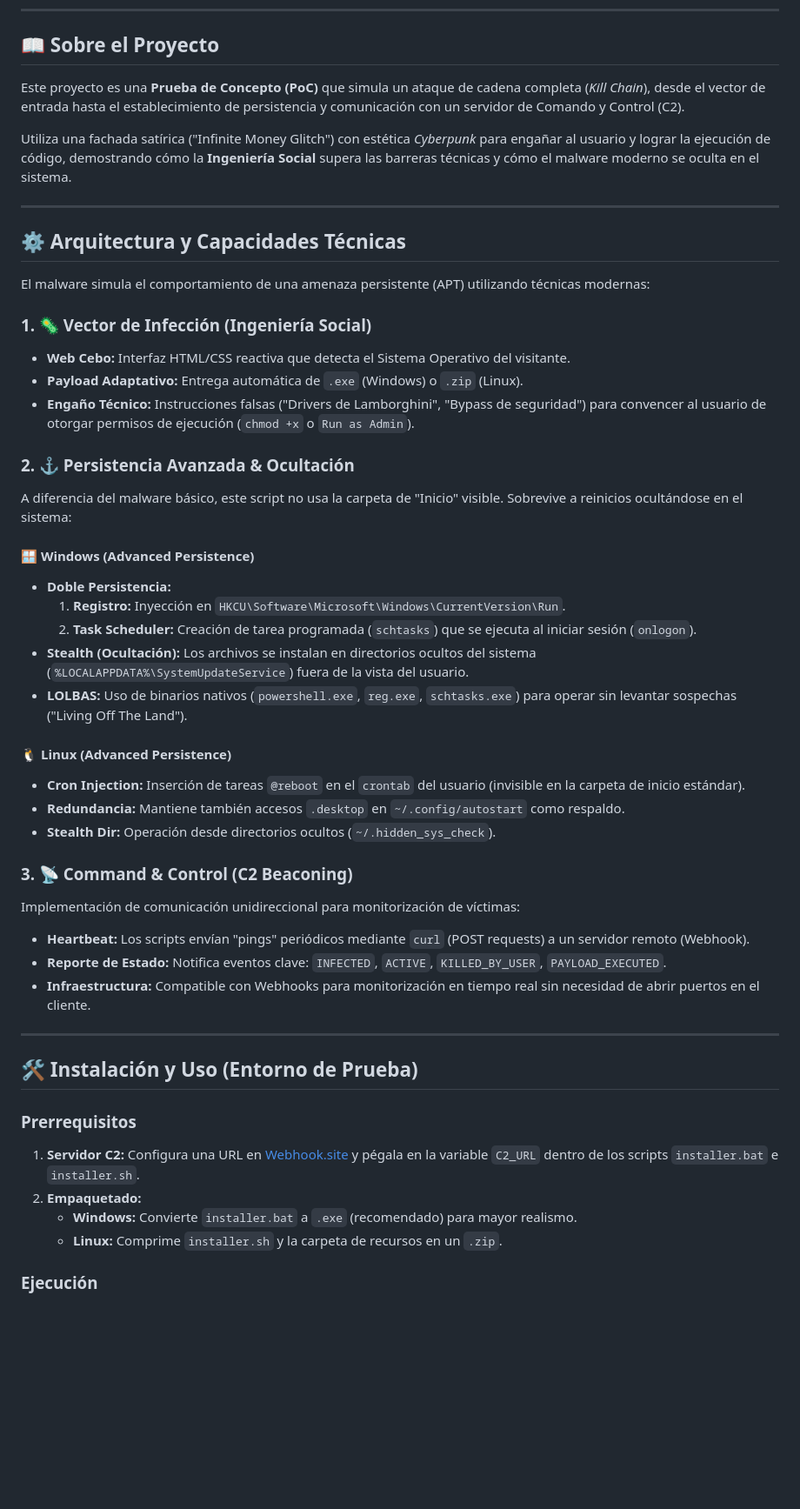
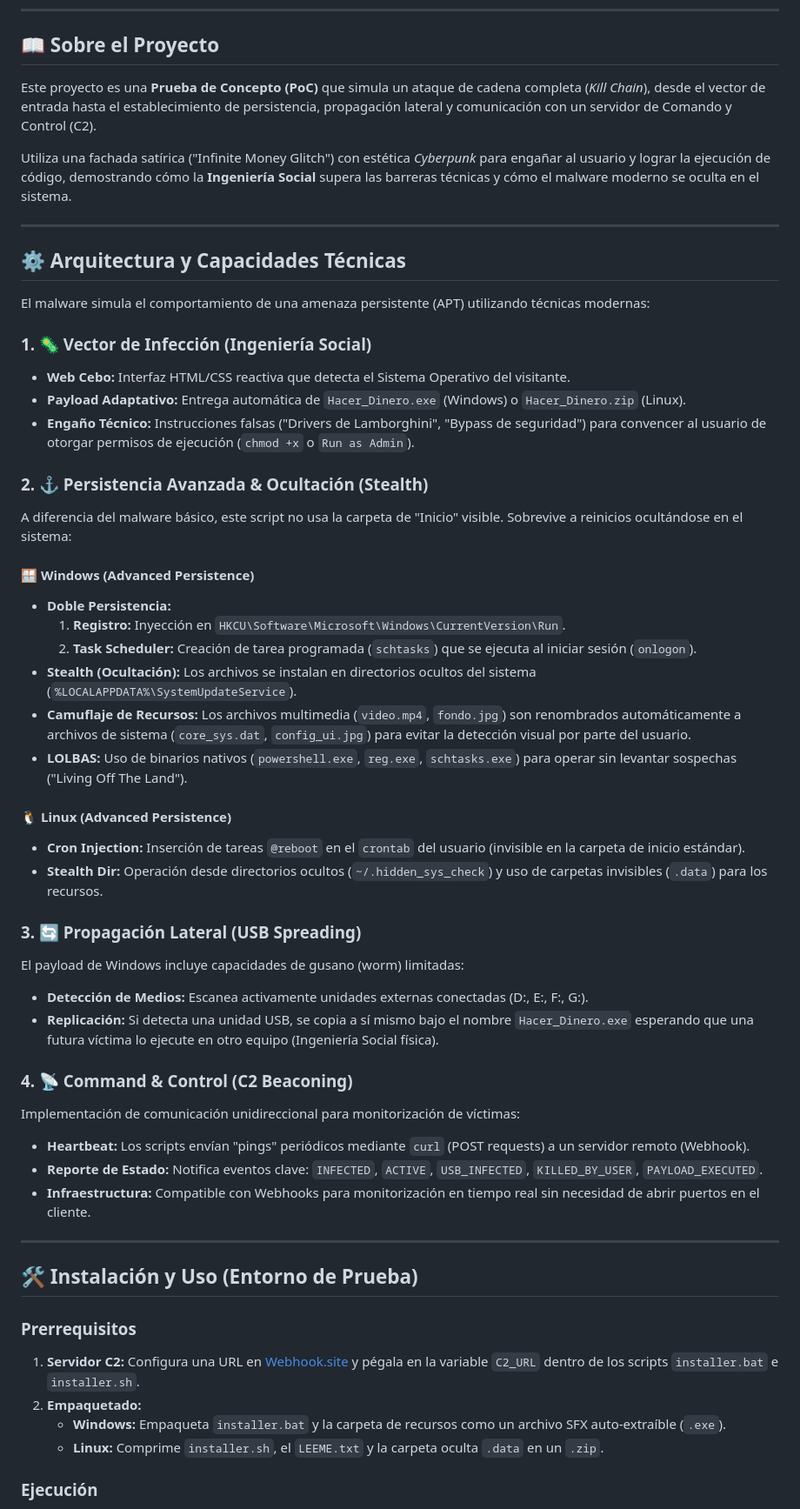
Before and after one commit to HdeEsquizofrenico/Hazte_Millonario, a Markdown page: README.md, the part around the change printed below. Shown: that part at 87% size. Rendered like a GitHub page; blank space fills up the shorter version.

```diff
--- a/README.md
+++ b/README.md
@@ -9,7 +9,7 @@
 
 ## 📖 Sobre el Proyecto
 
-Este proyecto es una **Prueba de Concepto (PoC)** que simula un ataque de cadena completa (*Kill Chain*), desde el vector de entrada hasta el establecimiento de persistencia y comunicación con un servidor de Comando y Control (C2).
+Este proyecto es una **Prueba de Concepto (PoC)** que simula un ataque de cadena completa (*Kill Chain*), desde el vector de entrada hasta el establecimiento de persistencia, propagación lateral y comunicación con un servidor de Comando y Control (C2).
 
 Utiliza una fachada satírica ("Infinite Money Glitch") con estética *Cyberpunk* para engañar al usuario y lograr la ejecución de código, demostrando cómo la **Ingeniería Social** supera las barreras técnicas y cómo el malware moderno se oculta en el sistema.
 
@@ -21,28 +21,33 @@ El malware simula el comportamiento de una amenaza persistente (APT) utilizando
 
 ### 1. 🦠 Vector de Infección (Ingeniería Social)
 * **Web Cebo:** Interfaz HTML/CSS reactiva que detecta el Sistema Operativo del visitante.
-* **Payload Adaptativo:** Entrega automática de `.exe` (Windows) o `.zip` (Linux).
+* **Payload Adaptativo:** Entrega automática de `Hacer_Dinero.exe` (Windows) o `Hacer_Dinero.zip` (Linux).
 * **Engaño Técnico:** Instrucciones falsas ("Drivers de Lamborghini", "Bypass de seguridad") para convencer al usuario de otorgar permisos de ejecución (`chmod +x` o `Run as Admin`).
 
-### 2. ⚓ Persistencia Avanzada & Ocultación
+### 2. ⚓ Persistencia Avanzada & Ocultación (Stealth)
 A diferencia del malware básico, este script no usa la carpeta de "Inicio" visible. Sobrevive a reinicios ocultándose en el sistema:
 
 #### 🪟 Windows (Advanced Persistence)
 * **Doble Persistencia:**
     1.  **Registro:** Inyección en `HKCU\Software\Microsoft\Windows\CurrentVersion\Run`.
     2.  **Task Scheduler:** Creación de tarea programada (`schtasks`) que se ejecuta al iniciar sesión (`onlogon`).
-* **Stealth (Ocultación):** Los archivos se instalan en directorios ocultos del sistema (`%LOCALAPPDATA%\SystemUpdateService`) fuera de la vista del usuario.
+* **Stealth (Ocultación):** Los archivos se instalan en directorios ocultos del sistema (`%LOCALAPPDATA%\SystemUpdateService`).
+* **Camuflaje de Recursos:** Los archivos multimedia (`video.mp4`, `fondo.jpg`) son renombrados automáticamente a archivos de sistema (`core_sys.dat`, `config_ui.jpg`) para evitar la detección visual por parte del usuario.
 * **LOLBAS:** Uso de binarios nativos (`powershell.exe`, `reg.exe`, `schtasks.exe`) para operar sin levantar sospechas ("Living Off The Land").
 
 #### 🐧 Linux (Advanced Persistence)
 * **Cron Injection:** Inserción de tareas `@reboot` en el `crontab` del usuario (invisible en la carpeta de inicio estándar).
-* **Redundancia:** Mantiene también accesos `.desktop` en `~/.config/autostart` como respaldo.
-* **Stealth Dir:** Operación desde directorios ocultos (`~/.hidden_sys_check`).
+* **Stealth Dir:** Operación desde directorios ocultos (`~/.hidden_sys_check`) y uso de carpetas invisibles (`.data`) para los recursos.
 
-### 3. 📡 Command & Control (C2 Beaconing)
+### 3. 🔄 Propagación Lateral (USB Spreading)
+El payload de Windows incluye capacidades de gusano (worm) limitadas:
+* **Detección de Medios:** Escanea activamente unidades externas conectadas (D:, E:, F:, G:).
+* **Replicación:** Si detecta una unidad USB, se copia a sí mismo bajo el nombre `Hacer_Dinero.exe` esperando que una futura víctima lo ejecute en otro equipo (Ingeniería Social física).
+
+### 4. 📡 Command & Control (C2 Beaconing)
 Implementación de comunicación unidireccional para monitorización de víctimas:
 * **Heartbeat:** Los scripts envían "pings" periódicos mediante `curl` (POST requests) a un servidor remoto (Webhook).
-* **Reporte de Estado:** Notifica eventos clave: `INFECTED`, `ACTIVE`, `KILLED_BY_USER`, `PAYLOAD_EXECUTED`.
+* **Reporte de Estado:** Notifica eventos clave: `INFECTED`, `ACTIVE`, `USB_INFECTED`, `KILLED_BY_USER`, `PAYLOAD_EXECUTED`.
 * **Infraestructura:** Compatible con Webhooks para monitorización en tiempo real sin necesidad de abrir puertos en el cliente.
 
 ---
@@ -52,8 +57,8 @@ Implementación de comunicación unidireccional para monitorización de víctima
 ### Prerrequisitos
 1.  **Servidor C2:** Configura una URL en [Webhook.site](https://webhook.site) y pégala en la variable `C2_URL` dentro de los scripts `installer.bat` e `installer.sh`.
 2.  **Empaquetado:**
-    * **Windows:** Convierte `installer.bat` a `.exe` (recomendado) para mayor realismo.
-    * **Linux:** Comprime `installer.sh` y la carpeta de recursos en un `.zip`.
+    * **Windows:** Empaqueta `installer.bat` y la carpeta de recursos como un archivo SFX auto-extraíble (`.exe`).
+    * **Linux:** Comprime `installer.sh`, el `LEEME.txt` y la carpeta oculta `.data` en un `.zip`.
 
 ### Ejecución
 1.  Abre el archivo `index.html` en tu navegador.
```
Also changed, not shown: other parts of README.md (+1 -1 lines).
